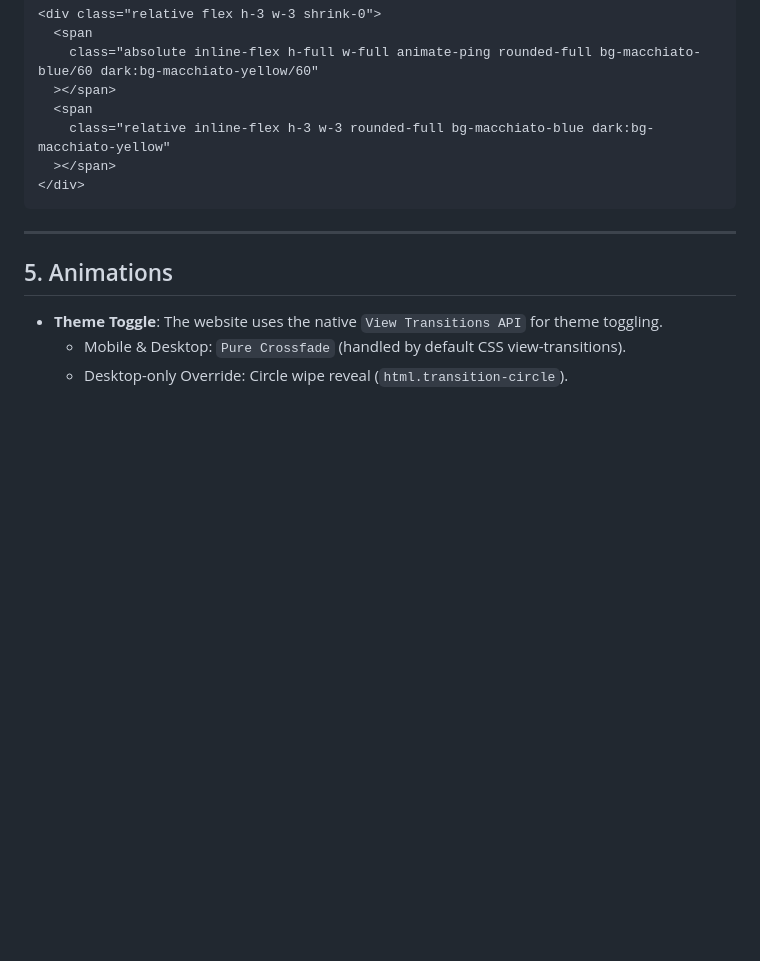
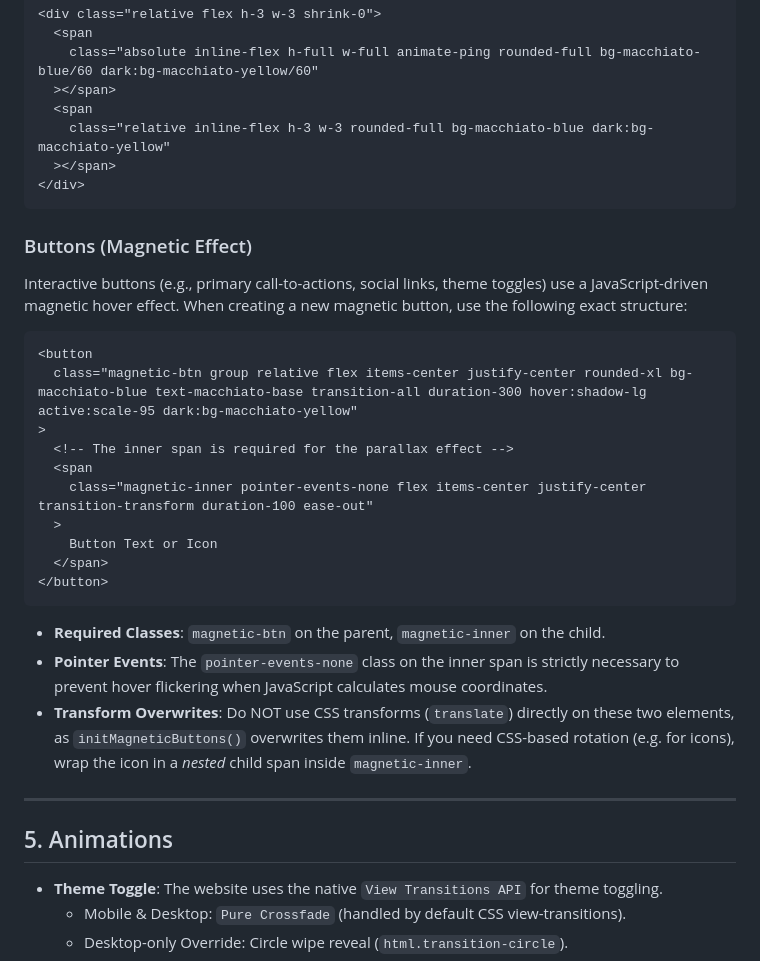
Before and after one commit to jevhee/jevhee.github.io, a Markdown page: docs/DESIGN.md, the part around the change. Rendered like a GitHub page; blank space fills up the shorter version.

Commit message:
docs: document magnetic button structural requirements

````diff
--- a/docs/DESIGN.md
+++ b/docs/DESIGN.md
@@ -142,6 +142,27 @@ Links use a thick underline that animates on hover.
 </div>
 ```
 
+### Buttons (Magnetic Effect)
+
+Interactive buttons (e.g., primary call-to-actions, social links, theme toggles) use a JavaScript-driven magnetic hover effect. When creating a new magnetic button, use the following exact structure:
+
+```html
+<button
+  class="magnetic-btn group relative flex items-center justify-center rounded-xl bg-macchiato-blue text-macchiato-base transition-all duration-300 hover:shadow-lg active:scale-95 dark:bg-macchiato-yellow"
+>
+  <!-- The inner span is required for the parallax effect -->
+  <span
+    class="magnetic-inner pointer-events-none flex items-center justify-center transition-transform duration-100 ease-out"
+  >
+    Button Text or Icon
+  </span>
+</button>
+```
+
+- **Required Classes**: `magnetic-btn` on the parent, `magnetic-inner` on the child.
+- **Pointer Events**: The `pointer-events-none` class on the inner span is strictly necessary to prevent hover flickering when JavaScript calculates mouse coordinates.
+- **Transform Overwrites**: Do NOT use CSS transforms (`translate`) directly on these two elements, as `initMagneticButtons()` overwrites them inline. If you need CSS-based rotation (e.g. for icons), wrap the icon in a _nested_ child span inside `magnetic-inner`.
+
 ---
 
 ## 5. Animations
````
